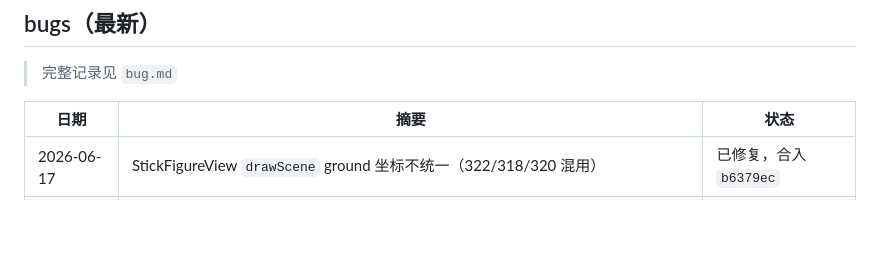
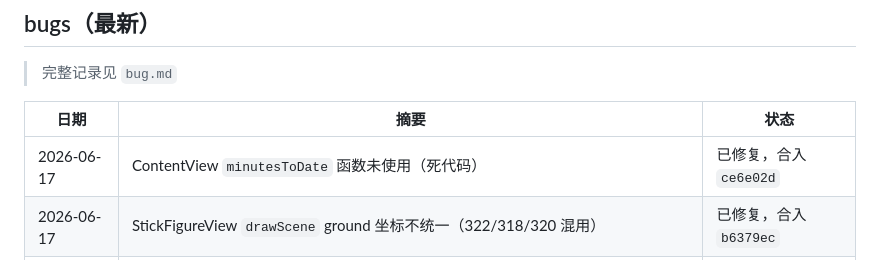
Before and after one commit to mkz0930/stick, a Markdown page: progress.md, the part around the change. Rendered like a GitHub page; blank space fills up the shorter version.

Commit message:
docs: 更新 progress.md（minutesToDate 死代码删除）

```diff
--- a/progress.md
+++ b/progress.md
@@ -54,6 +54,7 @@
 
 | 日期 | 摘要 | 状态 |
 |---|---|---|
+| 2026-06-17 | ContentView `minutesToDate` 函数未使用（死代码） | 已修复，合入 `ce6e02d` |
 | 2026-06-17 | StickFigureView `drawScene` ground 坐标不统一（322/318/320 混用） | 已修复，合入 `b6379ec` |
 | 2026-06-17 | ContentView `primaryHeartRate/Duration` 整数解析用 `split(" ").first` 不健壮 | 已修复，合入 `2384c2b` |
 | 2026-06-17 | FeatureRow `autoCollapseTimer` 在折叠态误触发，导致 UI 抖动 | 已修复，合入 `8988d76` |
```
